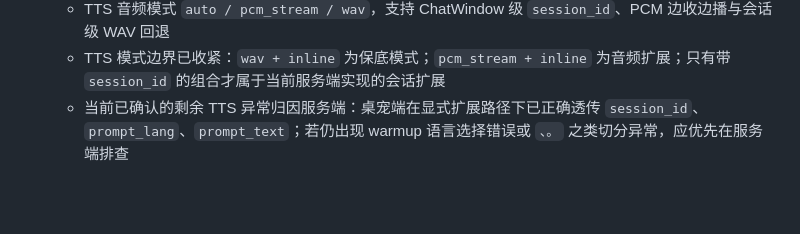
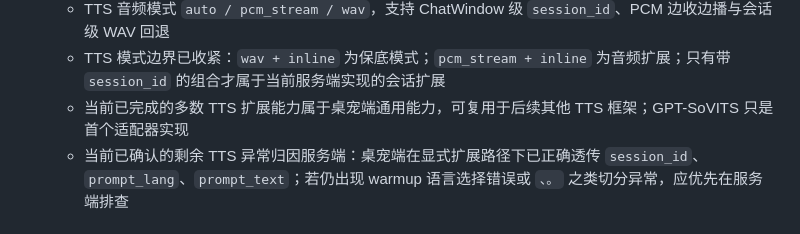
Before and after one commit to YumeFusaka/Yumetsuki, a Markdown page: docs/README.md, the part around the change. Rendered like a GitHub page; blank space fills up the shorter version.

```diff
--- a/docs/README.md
+++ b/docs/README.md
@@ -65,6 +65,7 @@ Yumetsuki（梦月）是一个 Python 桌宠 AI 伴侣项目，第三阶段已
   - TTS 参考模式与启动预热（支持自动回退、会话初始化一次、服务端托管参考，以及进程内能力探测缓存）
   - TTS 音频模式 `auto / pcm_stream / wav`，支持 ChatWindow 级 `session_id`、PCM 边收边播与会话级 WAV 回退
   - TTS 模式边界已收紧：`wav + inline` 为保底模式；`pcm_stream + inline` 为音频扩展；只有带 `session_id` 的组合才属于当前服务端实现的会话扩展
+  - 当前已完成的多数 TTS 扩展能力属于桌宠端通用能力，可复用于后续其他 TTS 框架；GPT-SoVITS 只是首个适配器实现
   - 当前已确认的剩余 TTS 异常归因服务端：桌宠端在显式扩展路径下已正确透传 `session_id`、`prompt_lang`、`prompt_text`；若仍出现 warmup 语言选择错误或 `、。` 之类切分异常，应优先在服务端排查
 
 ## 下一步方向
```
Also changed, not shown: CLAUDE.md (+1 -0 lines), docs/architecture.md (+7 -0 lines).
